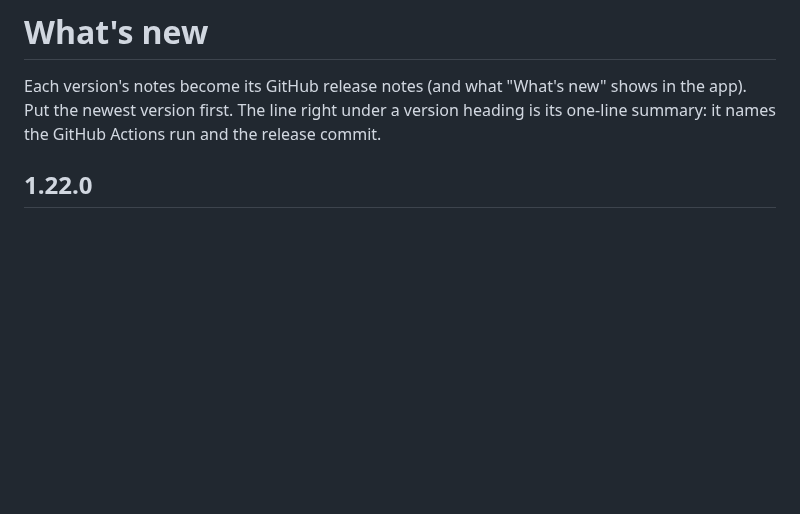
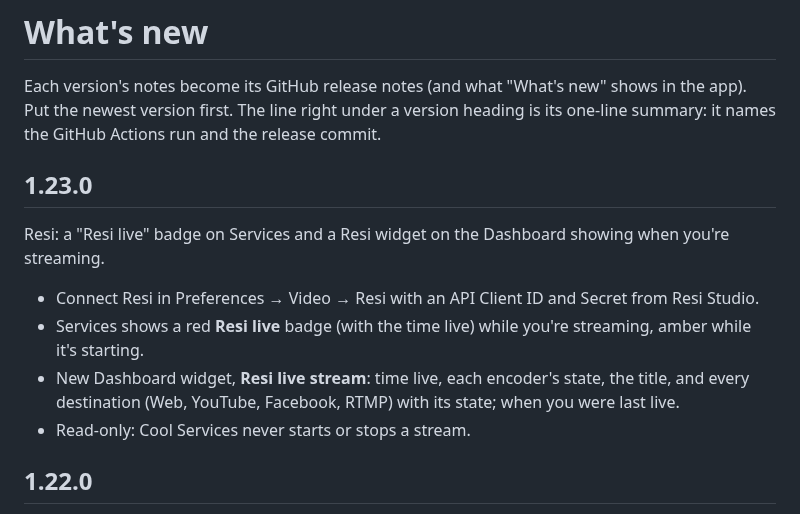
Before and after one commit to creativedamage/cool-services, a Markdown page: CHANGELOG.md, the part around the change. Rendered like a GitHub page; blank space fills up the shorter version.

```diff
--- a/CHANGELOG.md
+++ b/CHANGELOG.md
@@ -3,6 +3,15 @@
 Each version's notes become its GitHub release notes (and what "What's new" shows in the app). Put
 the newest version first. The line right under a version heading is its one-line summary: it names
 the GitHub Actions run and the release commit.
+
+## 1.23.0
+Resi: a "Resi live" badge on Services and a Resi widget on the Dashboard showing when you're streaming.
+- Connect Resi in Preferences → Video → Resi with an API Client ID and Secret from Resi Studio.
+- Services shows a red **Resi live** badge (with the time live) while you're streaming, amber while
+  it's starting.
+- New Dashboard widget, **Resi live stream**: time live, each encoder's state, the title, and every
+  destination (Web, YouTube, Facebook, RTMP) with its state; when you were last live.
+- Read-only: Cool Services never starts or stops a stream.
 
 ## 1.22.0
 Three modes after signing in: Full Mode, Service Mode for a shared computer (PIN to leave it), and FOH Companion; stage plots are removed.
```
Also changed, not shown: README.md (+22 -0 lines), docs/ARCHITECTURE.md (+8 -0 lines), docs/screenshots/resi.png (added), 15 other files.
